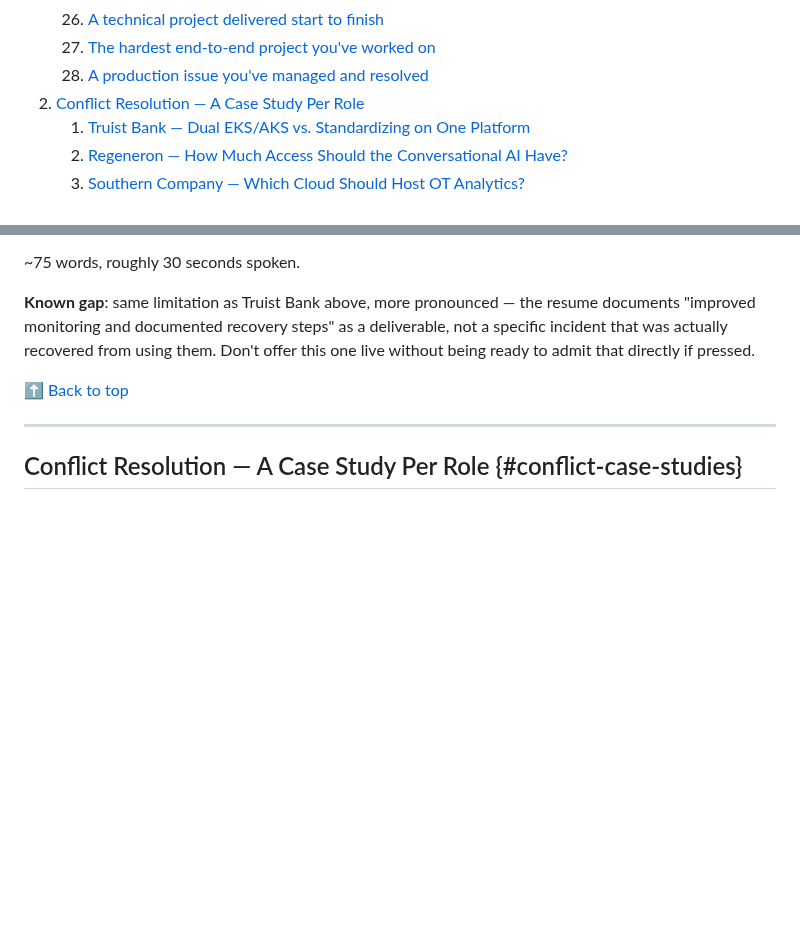
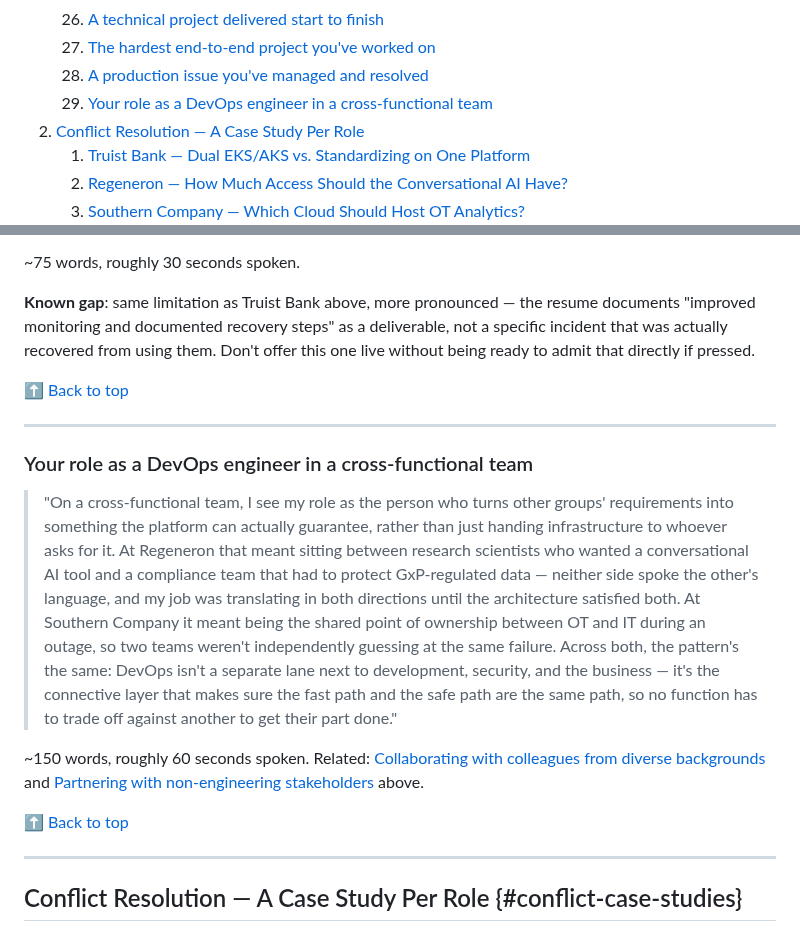
Before and after one commit to Olalekog/learning, a Markdown page: Resume/Tech_Consulting/Behavioral.md, 2 parts joined by grey strips. Rendered like a GitHub page; blank space fills up the shorter version.

Commit message:
Add DevOps cross-functional team role answer to Behavioral.md
Co-Authored-By: Claude Sonnet 5 <noreply@anthropic.com>

```diff
--- a/Resume/Tech_Consulting/Behavioral.md
+++ b/Resume/Tech_Consulting/Behavioral.md
@@ -51,6 +51,7 @@ in this folder.
    26. [A technical project delivered start to finish](#a-technical-project-delivered-start-to-finish)
    27. [The hardest end-to-end project you've worked on](#the-hardest-end-to-end-project-youve-worked-on)
    28. [A production issue you've managed and resolved](#a-production-issue-youve-managed-and-resolved)
+   29. [Your role as a DevOps engineer in a cross-functional team](#your-role-as-a-devops-engineer-in-a-cross-functional-team)
 2. [Conflict Resolution — A Case Study Per Role](#conflict-case-studies)
    1. [Truist Bank — Dual EKS/AKS vs. Standardizing on One Platform](#truist-bank--dual-eksaks-vs-standardizing-on-one-platform)
    2. [Regeneron — How Much Access Should the Conversational AI Have?](#regeneron--how-much-access-should-the-conversational-ai-have)
@@ -574,6 +575,29 @@ the resume documents "improved monitoring and documented recovery
 steps" as a deliverable, not a specific incident that was actually
 recovered from using them. Don't offer this one live without being
 ready to admit that directly if pressed.
+
+[⬆ Back to top](#top)
+
+---
+
+### Your role as a DevOps engineer in a cross-functional team
+
+> "On a cross-functional team, I see my role as the person who turns
+> other groups' requirements into something the platform can actually
+> guarantee, rather than just handing infrastructure to whoever asks
+> for it. At Regeneron that meant sitting between research scientists
+> who wanted a conversational AI tool and a compliance team that had to
+> protect GxP-regulated data — neither side spoke the other's language,
+> and my job was translating in both directions until the architecture
+> satisfied both. At Southern Company it meant being the shared point
+> of ownership between OT and IT during an outage, so two teams
+> weren't independently guessing at the same failure. Across both, the
+> pattern's the same: DevOps isn't a separate lane next to development,
+> security, and the business — it's the connective layer that makes
+> sure the fast path and the safe path are the same path, so no
+> function has to trade off against another to get their part done."
+
+~150 words, roughly 60 seconds spoken. Related: [Collaborating with colleagues from diverse backgrounds](#collaborating-with-colleagues-from-diverse-backgrounds-toward-a-common-goal) and [Partnering with non-engineering stakeholders](#partnering-with-non-engineering-stakeholders-to-deliver-an-outcome) above.
 
 [⬆ Back to top](#top)
 
```
